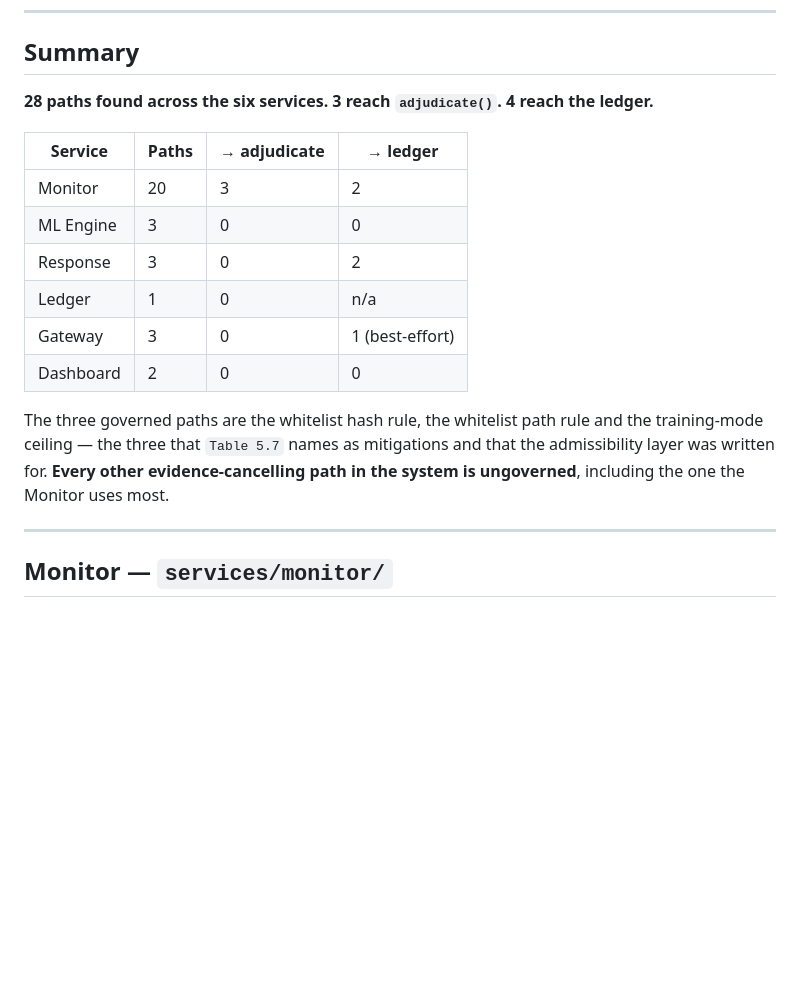
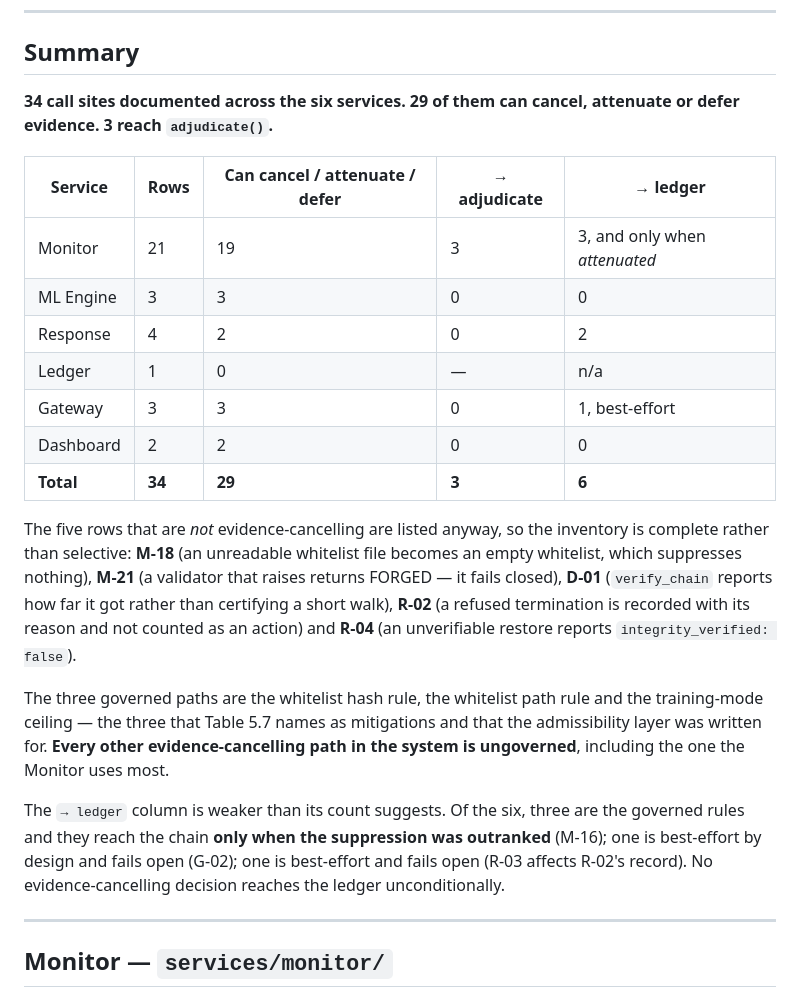
Before and after one commit to VSshashank/unified-ransomware-system, a Markdown page: docs/MITIGATION_INVENTORY.md, the part around the change. GitHub-like rendering; blank space fills up the shorter version.

Commit message:
docs: correct the inventory's own arithmetic (P5.1)
The summary said 28 paths and gave a per-service breakdown summing to
32, while the document itself carries 34 numbered rows. Counted with
grep rather than by hand this time:

  Monitor 21, ML Engine 3, Response 4, Ledger 1, Gateway 3, Dashboard 2

Of those 34, five are listed for completeness because they do NOT cancel
evidence - M-18 fails safe to an empty whitelist, M-21 fails closed to
FORGED, D-01 reports how far verification got, R-02 records a refused
termination with its reason, R-04 reports integrity_verified: false. So
29 can cancel, attenuate or defer.

The -> ledger column was also flattering itself. Six rows can reach the
chain, but three of them are the governed rules and reach it only when
the suppression was outranked, and two are best-effort and fail open. No
evidence-cancelling decision reaches the ledger unconditionally, and the
table now says so.

Co-Authored-By: Claude Opus 5 <noreply@anthropic.com>

```diff
--- a/docs/MITIGATION_INVENTORY.md
+++ b/docs/MITIGATION_INVENTORY.md
@@ -32,21 +32,37 @@ A path that is "no" in both columns can remove evidence with no record and no pr
 
 ## Summary
 
-**28 paths found across the six services. 3 reach `adjudicate()`. 4 reach the ledger.**
+**34 call sites documented across the six services. 29 of them can cancel,
+attenuate or defer evidence. 3 reach `adjudicate()`.**
 
-| Service | Paths | → adjudicate | → ledger |
-|---|---|---|---|
-| Monitor | 20 | 3 | 2 |
-| ML Engine | 3 | 0 | 0 |
-| Response | 3 | 0 | 2 |
-| Ledger | 1 | 0 | n/a |
-| Gateway | 3 | 0 | 1 (best-effort) |
-| Dashboard | 2 | 0 | 0 |
+| Service | Rows | Can cancel / attenuate / defer | → adjudicate | → ledger |
+|---|---|---|---|---|
+| Monitor | 21 | 19 | 3 | 3, and only when *attenuated* |
+| ML Engine | 3 | 3 | 0 | 0 |
+| Response | 4 | 2 | 0 | 2 |
+| Ledger | 1 | 0 | — | n/a |
+| Gateway | 3 | 3 | 0 | 1, best-effort |
+| Dashboard | 2 | 2 | 0 | 0 |
+| **Total** | **34** | **29** | **3** | **6** |
+
+The five rows that are *not* evidence-cancelling are listed anyway, so the
+inventory is complete rather than selective: **M-18** (an unreadable whitelist
+file becomes an empty whitelist, which suppresses nothing), **M-21** (a validator
+that raises returns FORGED — it fails closed), **D-01** (`verify_chain` reports
+how far it got rather than certifying a short walk), **R-02** (a refused
+termination is recorded with its reason and not counted as an action) and
+**R-04** (an unverifiable restore reports `integrity_verified: false`).
 
 The three governed paths are the whitelist hash rule, the whitelist path rule and
-the training-mode ceiling — the three that `Table 5.7` names as mitigations and that
+the training-mode ceiling — the three that Table 5.7 names as mitigations and that
 the admissibility layer was written for. **Every other evidence-cancelling path in
 the system is ungoverned**, including the one the Monitor uses most.
+
+The `→ ledger` column is weaker than its count suggests. Of the six, three are the
+governed rules and they reach the chain **only when the suppression was
+outranked** (M-16); one is best-effort by design and fails open (G-02); one is
+best-effort and fails open (R-03 affects R-02's record). No evidence-cancelling
+decision reaches the ledger unconditionally.
 
 ---
 
```
